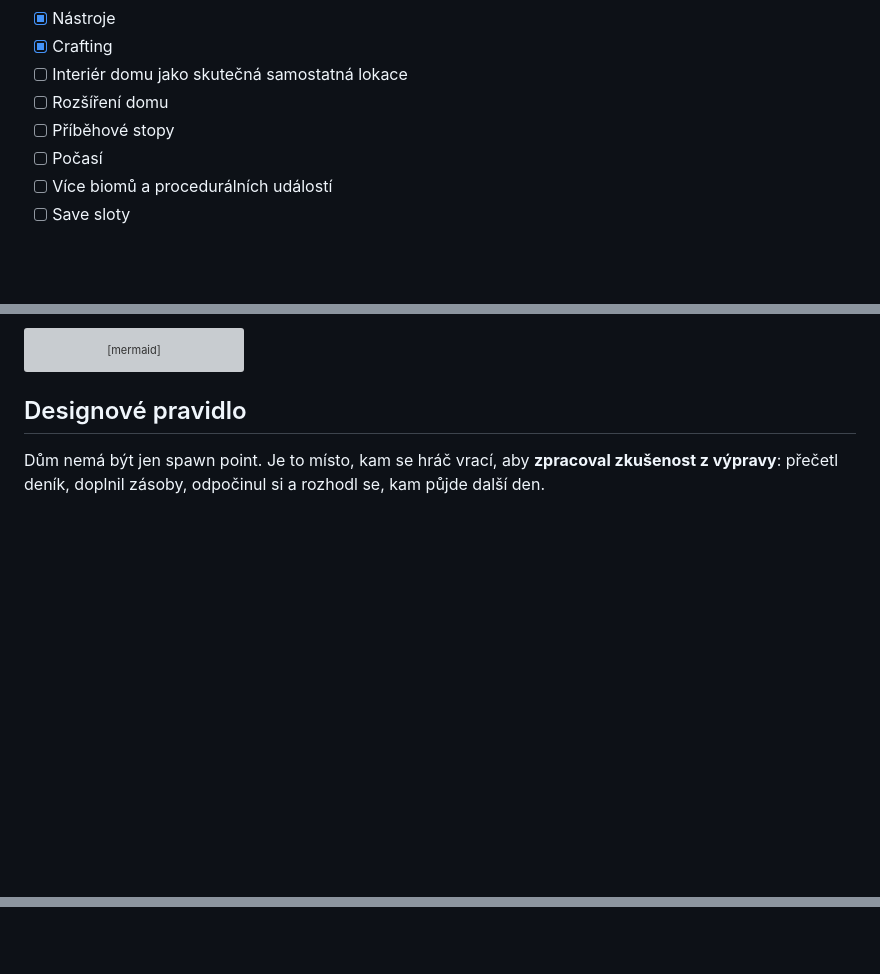
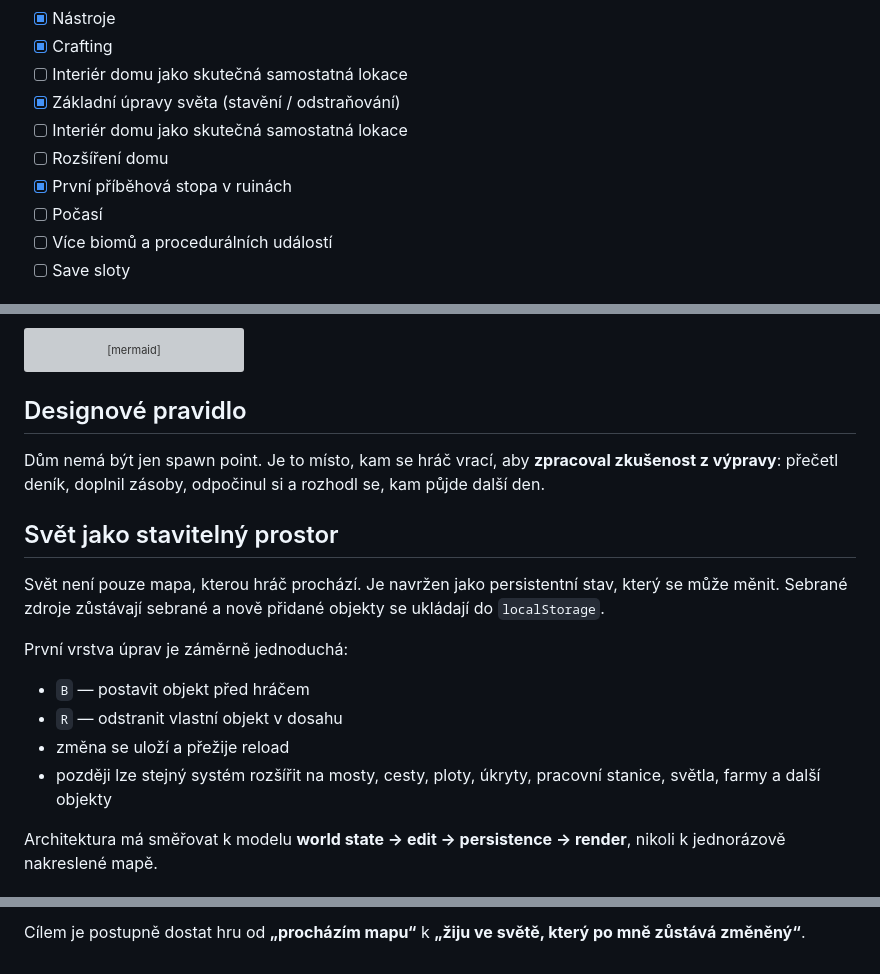
Before and after one commit to akcizur/mygame, a Markdown page: docs/GAMEPLAY.md, 3 parts joined by grey strips. GitHub-like rendering; blank space fills up the shorter version; grey boxes are pictures that could not be loaded.

Commit message:
docs: define persistent editable world direction

```diff
--- a/docs/GAMEPLAY.md
+++ b/docs/GAMEPLAY.md
@@ -95,8 +95,10 @@ Priorita je zachovat jednoduchou smyčku: **dům → výprava → objev → den
 - [x] Nástroje
 - [x] Crafting
 - [ ] Interiér domu jako skutečná samostatná lokace
+- [x] Základní úpravy světa (stavění / odstraňování)
+- [ ] Interiér domu jako skutečná samostatná lokace
 - [ ] Rozšíření domu
-- [ ] Příběhové stopy
+- [x] První příběhová stopa v ruinách
 - [ ] Počasí
 - [ ] Více biomů a procedurálních událostí
 - [ ] Save sloty
@@ -123,3 +125,17 @@ flowchart LR
 ## Designové pravidlo
 
 Dům nemá být jen spawn point. Je to místo, kam se hráč vrací, aby **zpracoval zkušenost z výpravy**: přečetl deník, doplnil zásoby, odpočinul si a rozhodl se, kam půjde další den.
+
+## Svět jako stavitelný prostor
+
+Svět není pouze mapa, kterou hráč prochází. Je navržen jako persistentní stav, který se může měnit. Sebrané zdroje zůstávají sebrané a nově přidané objekty se ukládají do `localStorage`.
+
+První vrstva úprav je záměrně jednoduchá:
+
+- `B` — postavit objekt před hráčem
+- `R` — odstranit vlastní objekt v dosahu
+- změna se uloží a přežije reload
+- později lze stejný systém rozšířit na mosty, cesty, ploty, úkryty, pracovní stanice, světla, farmy a další objekty
+
+Architektura má směřovat k modelu **world state → edit → persistence → render**, nikoli k jednorázově nakreslené mapě.
+
@@ -125,0 +157 @@ Dům nemá být jen spawn point. Je to místo, kam se hráč vrací, aby **zprac
+Cílem je postupně dostat hru od **„procházím mapu“** k **„žiju ve světě, který po mně zůstává změněný“**.
```
Also changed, not shown: other parts of docs/GAMEPLAY.md (+15 -0 lines).
